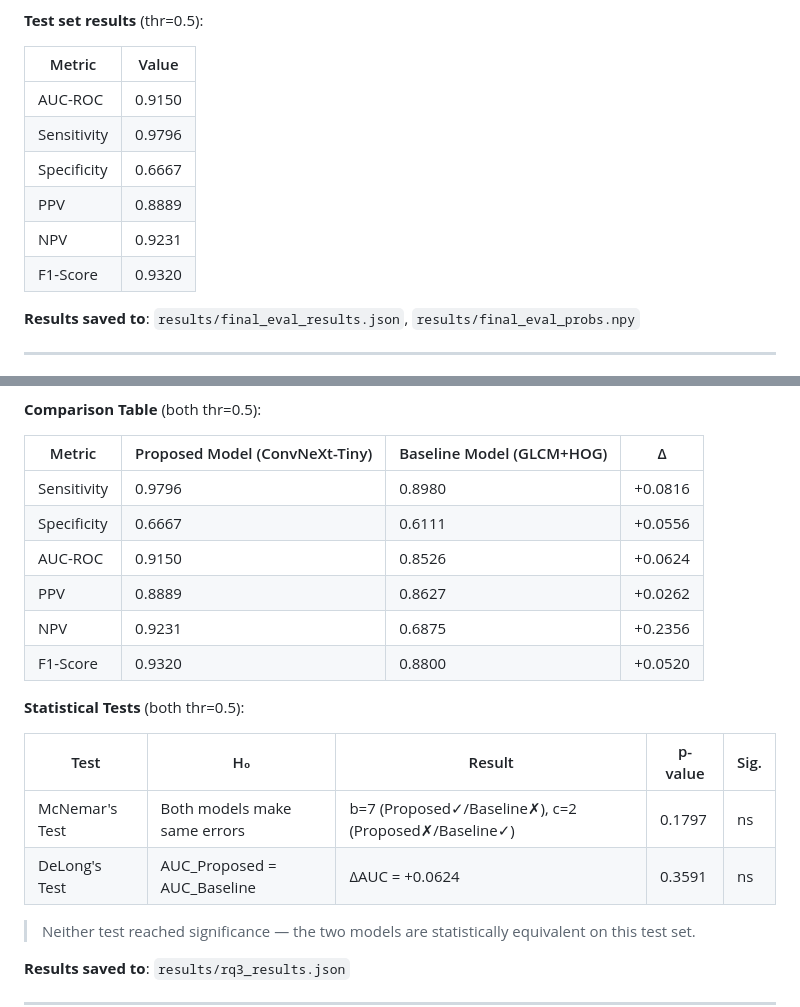
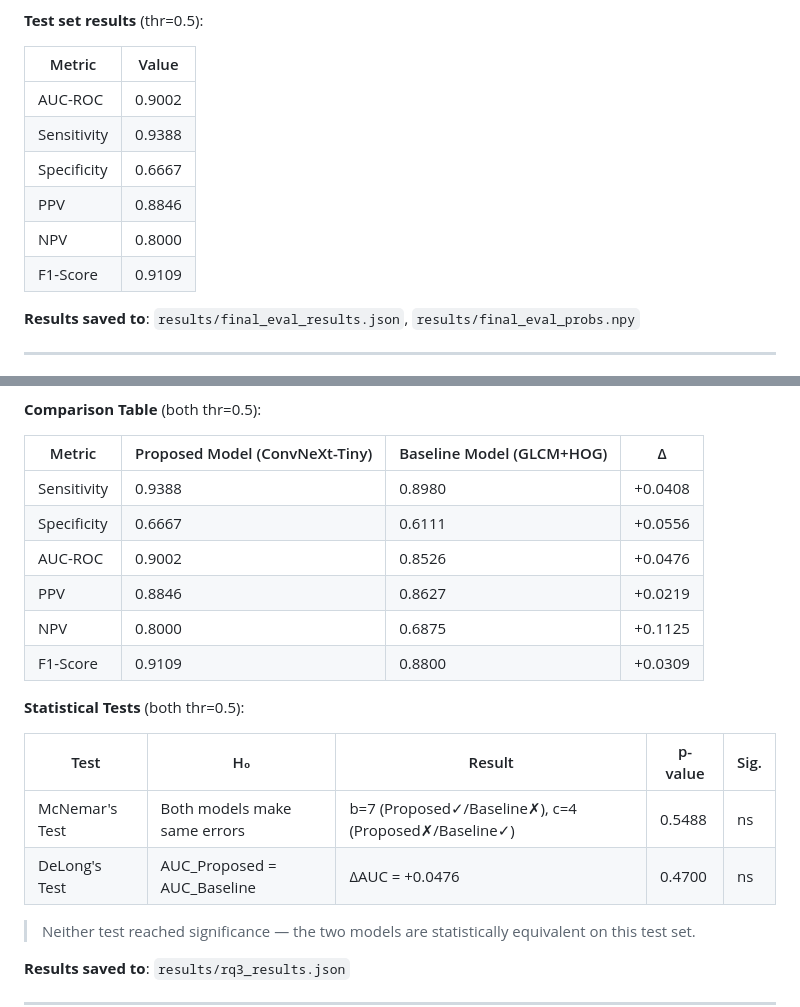
Before and after one commit to Nanatsume/DFU_Classification_Risk, a Markdown page: PROJECT_OVERVIEW.md, 2 parts joined by grey strips. Rendered like a GitHub page.

Commit message:
Sync all result numbers with actual JSON outputs (thr=0.5 re-run)
CNN test: AUC 0.9150→0.9002, Sens 0.9796→0.9388, PPV 0.8889→0.8846,
          NPV 0.9231→0.8000, F1 0.9320→0.9109
McNemar: c=2→4, p=0.1797→0.5488
DeLong:  ΔAUC=0.0624→0.0476, p=0.3591→0.4700

Co-Authored-By: Claude Sonnet 4.6 <noreply@anthropic.com>

```diff
--- a/PROJECT_OVERVIEW.md
+++ b/PROJECT_OVERVIEW.md
@@ -213,12 +213,12 @@ threshold* = argmax(TPR − FPR)
 
 | Metric | Value |
 |--------|-------|
-| AUC-ROC | 0.9150 |
-| Sensitivity | 0.9796 |
+| AUC-ROC | 0.9002 |
+| Sensitivity | 0.9388 |
 | Specificity | 0.6667 |
-| PPV | 0.8889 |
-| NPV | 0.9231 |
-| F1-Score | 0.9320 |
+| PPV | 0.8846 |
+| NPV | 0.8000 |
+| F1-Score | 0.9109 |
 
 **Results saved to**: `results/final_eval_results.json`, `results/final_eval_probs.npy`
 
@@ -292,19 +292,19 @@ GradientTape.watch(conv_out) is used before running clf_model
 
 | Metric | Proposed Model (ConvNeXt-Tiny) | Baseline Model (GLCM+HOG) | Δ |
 |--------|-------------------------------|--------------------------|---|
-| Sensitivity | 0.9796 | 0.8980 | +0.0816 |
+| Sensitivity | 0.9388 | 0.8980 | +0.0408 |
 | Specificity | 0.6667 | 0.6111 | +0.0556 |
-| AUC-ROC | 0.9150 | 0.8526 | +0.0624 |
-| PPV | 0.8889 | 0.8627 | +0.0262 |
-| NPV | 0.9231 | 0.6875 | +0.2356 |
-| F1-Score | 0.9320 | 0.8800 | +0.0520 |
+| AUC-ROC | 0.9002 | 0.8526 | +0.0476 |
+| PPV | 0.8846 | 0.8627 | +0.0219 |
+| NPV | 0.8000 | 0.6875 | +0.1125 |
+| F1-Score | 0.9109 | 0.8800 | +0.0309 |
 
 **Statistical Tests** (both thr=0.5):
 
 | Test | H₀ | Result | p-value | Sig. |
 |------|----|--------|---------|------|
-| McNemar's Test | Both models make same errors | b=7 (Proposed✓/Baseline✗), c=2 (Proposed✗/Baseline✓) | 0.1797 | ns |
-| DeLong's Test | AUC_Proposed = AUC_Baseline | ΔAUC = +0.0624 | 0.3591 | ns |
+| McNemar's Test | Both models make same errors | b=7 (Proposed✓/Baseline✗), c=4 (Proposed✗/Baseline✓) | 0.5488 | ns |
+| DeLong's Test | AUC_Proposed = AUC_Baseline | ΔAUC = +0.0476 | 0.4700 | ns |
 
 > Neither test reached significance — the two models are statistically equivalent on this test set.
 
```
Also changed, not shown: WORKFLOW_CONTEXT.md (+3 -3 lines).
